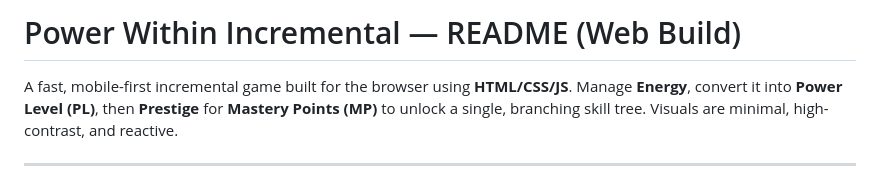
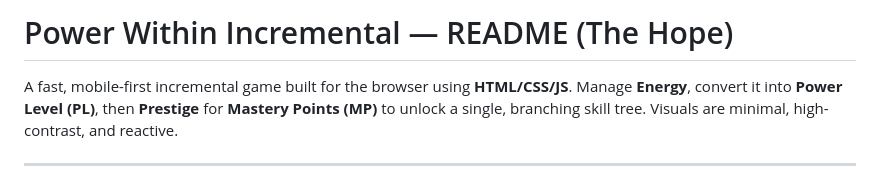
Before and after one commit to TheRedPipin/Power-Within-Demo, a Markdown page: README.md, the part around the change. Drawn GitHub-style.

```diff
--- a/README.md
+++ b/README.md
@@ -1,4 +1,4 @@
-# Power Within Incremental — README (Web Build)
+# Power Within Incremental — README (The Hope)
 
 A fast, mobile-first incremental game built for the browser using **HTML/CSS/JS**. Manage **Energy**, convert it into **Power Level (PL)**, then **Prestige** for **Mastery Points (MP)** to unlock a single, branching skill tree. Visuals are minimal, high-contrast, and reactive.
 
```
